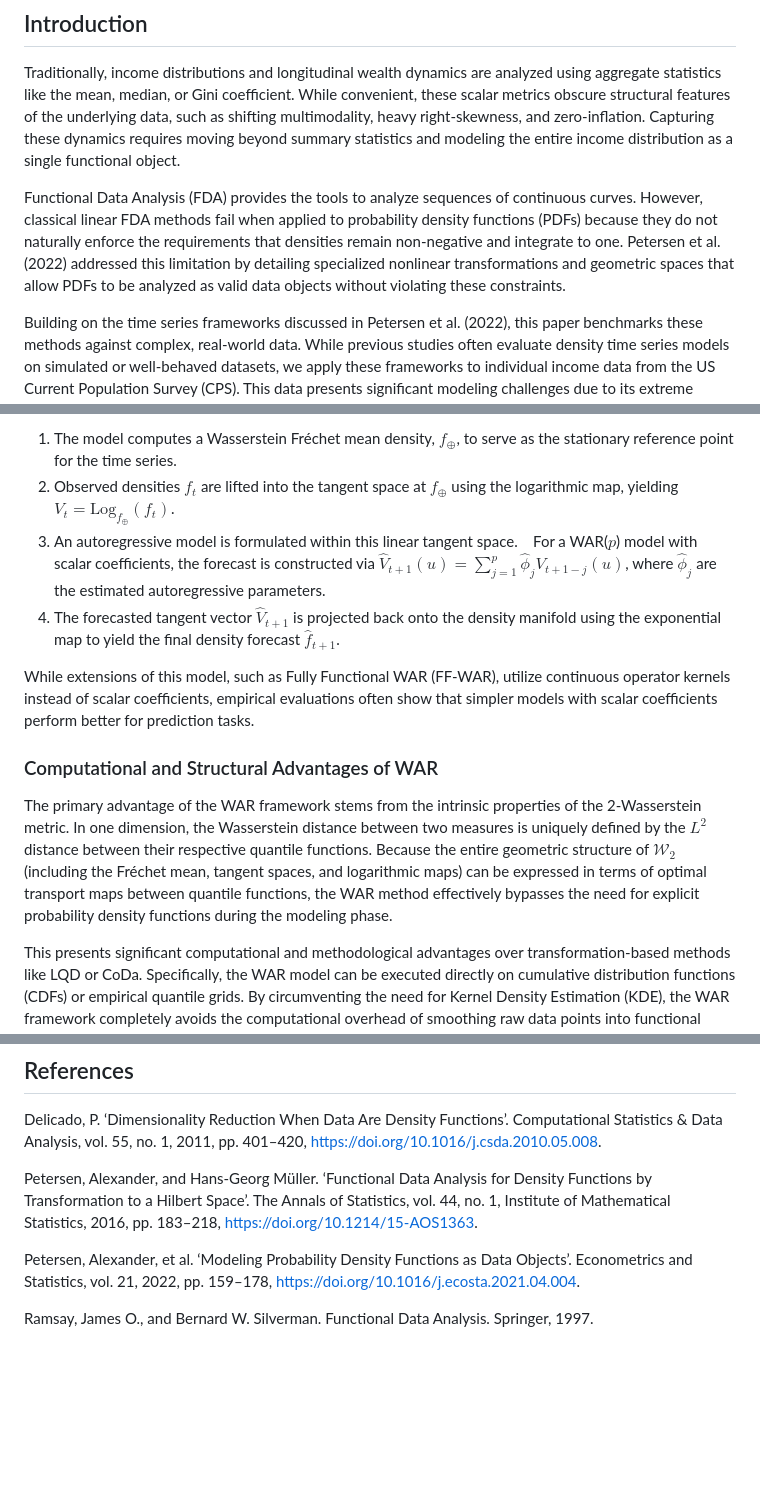
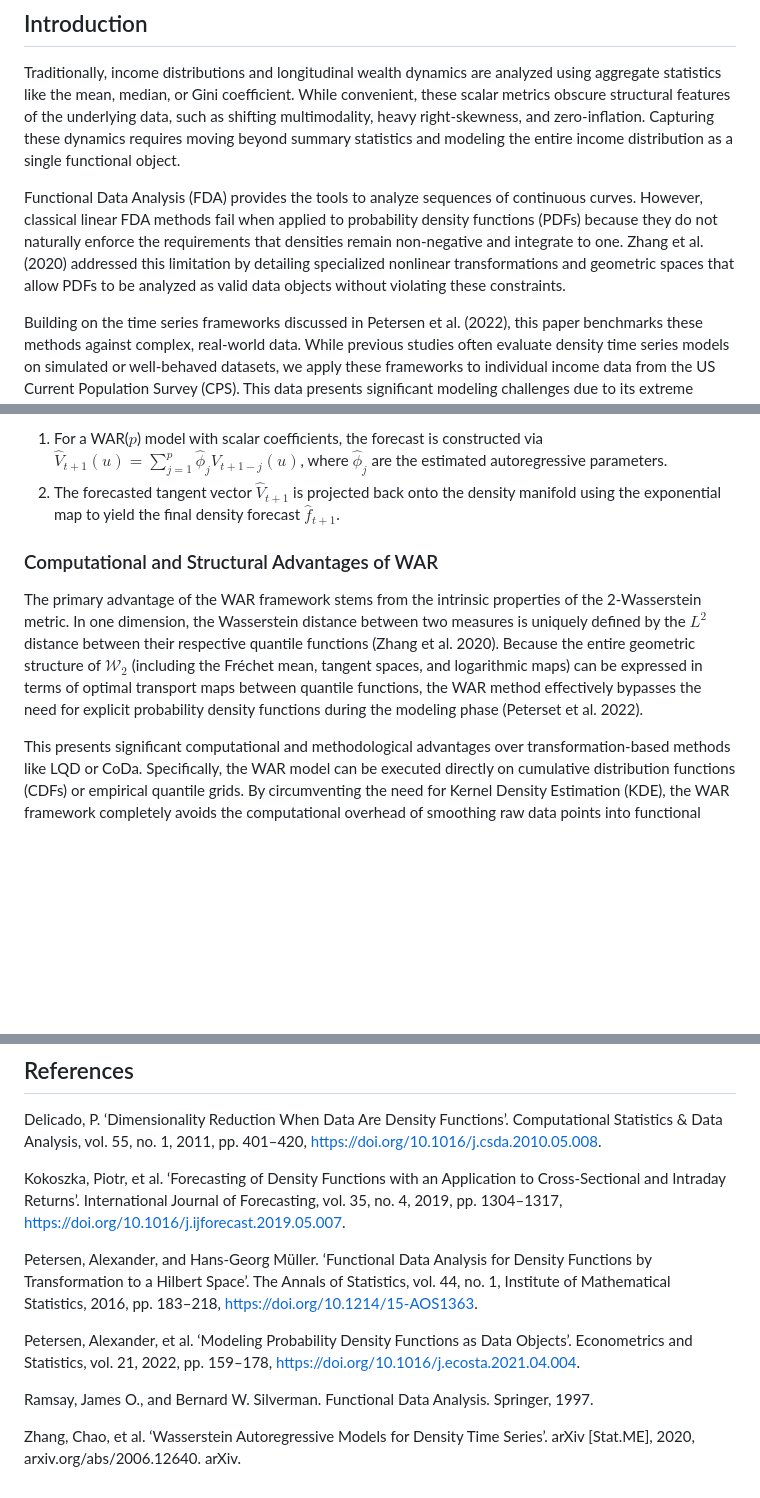
Before and after one commit to pitbox46/Density-Time-Series-Comparison, a Markdown page: writeup.md, 3 parts joined by grey strips. Drawn GitHub-style; blank space fills up the shorter version.

```diff
--- a/writeup.md
+++ b/writeup.md
@@ -12,7 +12,7 @@ Capturing these dynamics requires moving beyond summary statistics and modeling
 
 Functional Data Analysis (FDA) provides the tools to analyze sequences of continuous curves.
 However, classical linear FDA methods fail when applied to probability density functions (PDFs) because they do not naturally enforce the requirements that densities remain non-negative and integrate to one.
-Petersen et al. (2022) addressed this limitation by detailing specialized nonlinear transformations and geometric spaces that allow PDFs to be analyzed as valid data objects without violating these constraints.
+Zhang et al. (2020) addressed this limitation by detailing specialized nonlinear transformations and geometric spaces that allow PDFs to be analyzed as valid data objects without violating these constraints.
 
 Building on the time series frameworks discussed in Petersen et al. (2022), this paper benchmarks these methods against complex, real-world data.
 While previous studies often evaluate density time series models on simulated or well-behaved datasets, we apply these frameworks to individual income data from the US Current Population Survey (CPS).
@@ -166,17 +166,12 @@ The forecasting process proceeds as follows:
 
-1. The model computes a Wasserstein Fréchet mean density, $f_\oplus$, to serve as the stationary reference point for the time series.
-2. Observed densities $f_t$ are lifted into the tangent space at $f_\oplus$ using the logarithmic map, yielding $V_t = \text{Log}_{f_\oplus}(f_t)$.
-3. An autoregressive model is formulated within this linear tangent space.
-      For a WAR($p$) model with scalar coefficients, the forecast is constructed via $\hat{V}_{t+1}(u) = \sum_{j=1}^p \hat{\phi}_j V_{t+1-j}(u)$, where $\hat{\phi}_j$ are the estimated autoregressive parameters.
-4. The forecasted tangent vector $\hat{V}_{t+1}$ is projected back onto the density manifold using the exponential map to yield the final density forecast $\hat{f}_{t+1}$.
-
-While extensions of this model, such as Fully Functional WAR (FF-WAR), utilize continuous operator kernels instead of scalar coefficients, empirical evaluations often show that simpler models with scalar coefficients perform better for prediction tasks.
+1. For a WAR($p$) model with scalar coefficients, the forecast is constructed via $\hat{V}_{t+1}(u) = \sum_{j=1}^p \hat{\phi}_j V_{t+1-j}(u)$, where $\hat{\phi}_j$ are the estimated autoregressive parameters.
+2. The forecasted tangent vector $\hat{V}_{t+1}$ is projected back onto the density manifold using the exponential map to yield the final density forecast $\hat{f}_{t+1}$.
 
 ### Computational and Structural Advantages of WAR
 
 The primary advantage of the WAR framework stems from the intrinsic properties of the 2-Wasserstein metric.
-In one dimension, the Wasserstein distance between two measures is uniquely defined by the $L^2$ distance between their respective quantile functions.
-Because the entire geometric structure of $\mathcal{W}_2$ (including the Fréchet mean, tangent spaces, and logarithmic maps) can be expressed in terms of optimal transport maps between quantile functions, the WAR method effectively bypasses the need for explicit probability density functions during the modeling phase.
+In one dimension, the Wasserstein distance between two measures is uniquely defined by the $L^2$ distance between their respective quantile functions (Zhang et al. 2020).
+Because the entire geometric structure of $\mathcal{W}_2$ (including the Fréchet mean, tangent spaces, and logarithmic maps) can be expressed in terms of optimal transport maps between quantile functions, the WAR method effectively bypasses the need for explicit probability density functions during the modeling phase (Peterset et al. 2022).
 
 This presents significant computational and methodological advantages over transformation-based methods like LQD or CoDa.
 Specifically, the WAR model can be executed directly on cumulative distribution functions (CDFs) or empirical quantile grids.
@@ -357,8 +352,12 @@ For researchers analyzing strictly bounded, heavily skewed, or complex weighted
 
 Delicado, P. ‘Dimensionality Reduction When Data Are Density Functions’. Computational Statistics & Data Analysis, vol. 55, no. 1, 2011, pp. 401–420, <https://doi.org/10.1016/j.csda.2010.05.008>.
 
+Kokoszka, Piotr, et al. ‘Forecasting of Density Functions with an Application to Cross-Sectional and Intraday Returns’. International Journal of Forecasting, vol. 35, no. 4, 2019, pp. 1304–1317, <https://doi.org/10.1016/j.ijforecast.2019.05.007>.
+
 Petersen, Alexander, and Hans-Georg Müller. ‘Functional Data Analysis for Density Functions by Transformation to a Hilbert Space’. The Annals of Statistics, vol. 44, no. 1, Institute of Mathematical Statistics, 2016, pp. 183–218, <https://doi.org/10.1214/15-AOS1363>.
 
 Petersen, Alexander, et al. ‘Modeling Probability Density Functions as Data Objects’. Econometrics and Statistics, vol. 21, 2022, pp. 159–178, <https://doi.org/10.1016/j.ecosta.2021.04.004>.
 
 Ramsay, James O., and Bernard W. Silverman. Functional Data Analysis. Springer, 1997.
+
+Zhang, Chao, et al. ‘Wasserstein Autoregressive Models for Density Time Series’. arXiv [Stat.ME], 2020, arxiv.org/abs/2006.12640. arXiv.
```
Also changed, not shown: other parts of writeup.md (+23 -23 lines).
